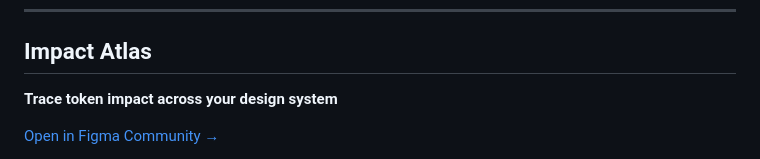
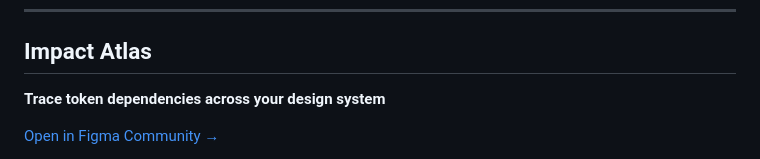
Before and after one commit to rafaelmatosdasilva/rms-figma-plugins, a Markdown page: README.md, the part around the change. Rendered like a GitHub page.

Commit message:
docs: Impact Atlas tagline is dependencies, not impact
Matches the Community listing and the preview image.

Co-Authored-By: Claude Opus 4.8 <noreply@anthropic.com>

```diff
--- a/README.md
+++ b/README.md
@@ -15,7 +15,7 @@ They run entirely inside your Figma file. No network access, nothing sent anywhe
 
 ## Impact Atlas
 
-**Trace token impact across your design system**
+**Trace token dependencies across your design system**
 
 [Open in Figma Community →](https://www.figma.com/community/plugin/1643205375147564994/impact-atlas)
 
```
